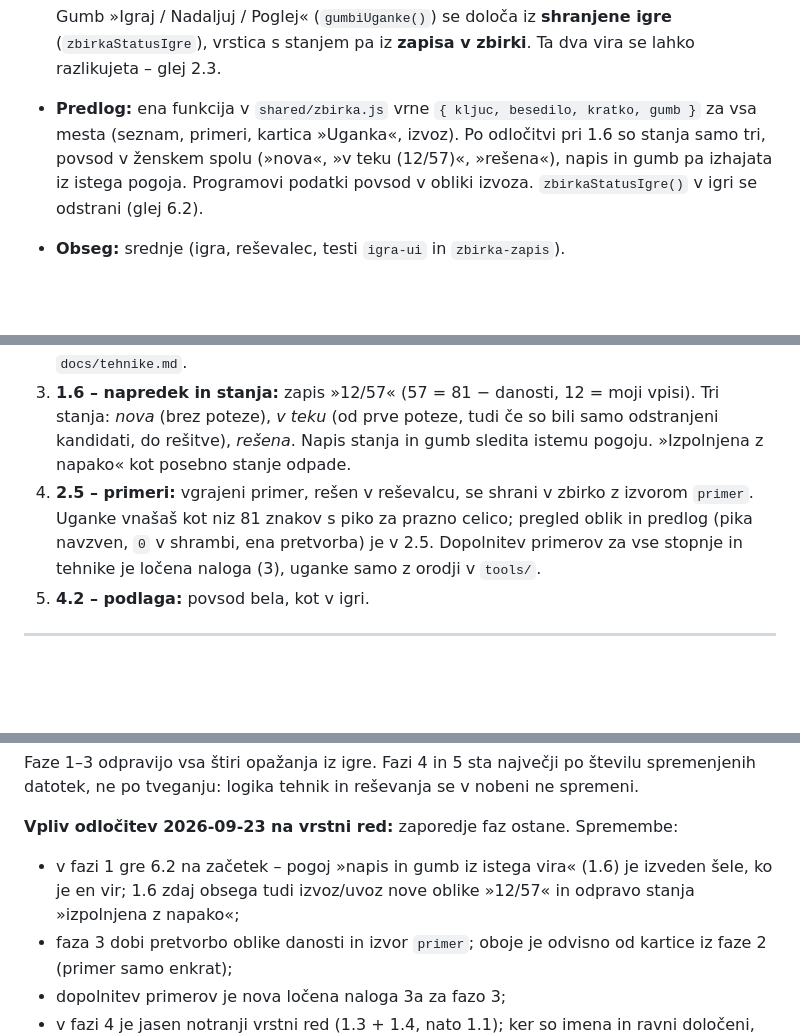
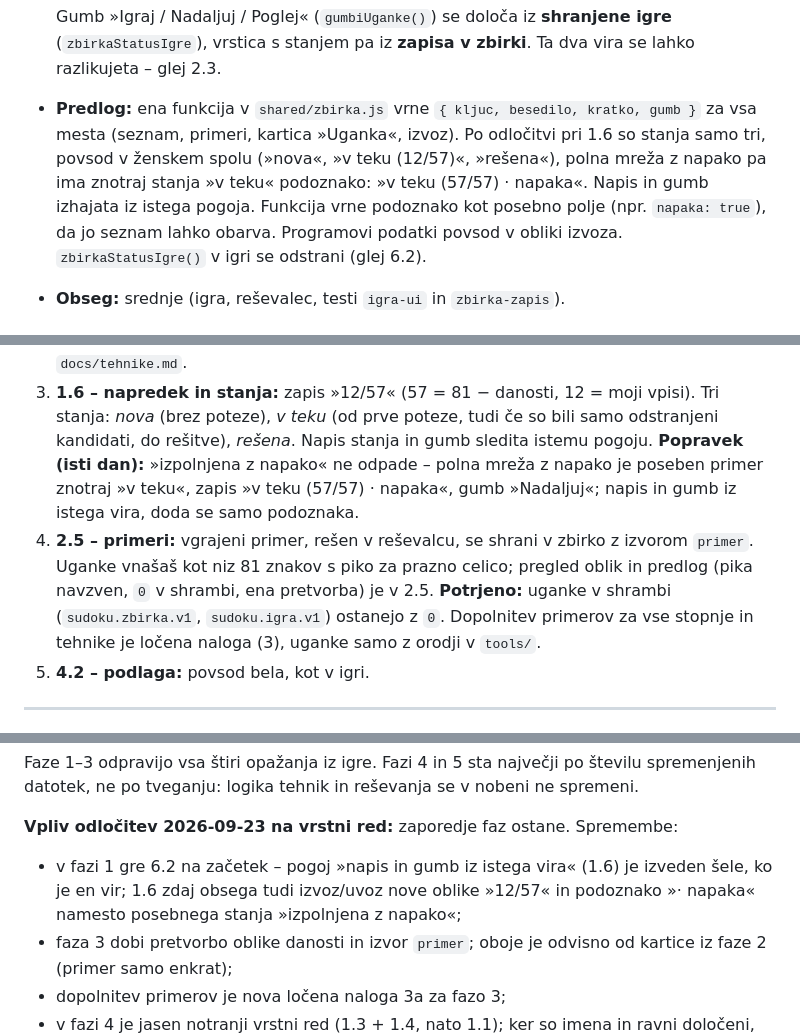
Before and after one commit to Prekmurc/Sudoku, a Markdown page: docs/uskladitev.md, 3 parts joined by grey strips. Drawn GitHub-style; blank space fills up the shorter version.

```diff
--- a/docs/uskladitev.md
+++ b/docs/uskladitev.md
@@ -250,8 +250,10 @@ gumba »Prekini«, izbirnika datotek in `<option>` »Primer« težava ni zadeval
   razlikujeta – glej 2.3.
 - **Predlog:** ena funkcija v `shared/zbirka.js` vrne `{ kljuc, besedilo, kratko, gumb }`
   za vsa mesta (seznam, primeri, kartica »Uganka«, izvoz). Po odločitvi pri 1.6 so stanja
-  samo tri, povsod v ženskem spolu (»nova«, »v teku (12/57)«, »rešena«), napis in gumb
-  pa izhajata iz istega pogoja. Programovi podatki povsod v obliki izvoza.
+  samo tri, povsod v ženskem spolu (»nova«, »v teku (12/57)«, »rešena«), polna mreža z
+  napako pa ima znotraj stanja »v teku« podoznako: »v teku (57/57) · napaka«. Napis in
+  gumb izhajata iz istega pogoja. Funkcija vrne podoznako kot posebno polje (npr.
+  `napaka: true`), da jo seznam lahko obarva. Programovi podatki povsod v obliki izvoza.
   `zbirkaStatusIgre()` v igri se odstrani (glej 6.2).
 - **Obseg:** srednje (igra, reševalec, testi `igra-ui` in `zbirka-zapis`).
 
@@ -787,10 +798,13 @@ Vse odločitve so sprejete **2026-09-23**. Predlogi v navedenih točkah so jim p
 3. **1.6 – napredek in stanja:** zapis »12/57« (57 = 81 − danosti, 12 = moji vpisi). Tri
    stanja: *nova* (brez poteze), *v teku* (od prve poteze, tudi če so bili samo
    odstranjeni kandidati, do rešitve), *rešena*. Napis stanja in gumb sledita istemu
-   pogoju. »Izpolnjena z napako« kot posebno stanje odpade.
+   pogoju. **Popravek (isti dan):** »izpolnjena z napako« ne odpade – polna mreža z
+   napako je poseben primer znotraj »v teku«, zapis »v teku (57/57) · napaka«, gumb
+   »Nadaljuj«; napis in gumb iz istega vira, doda se samo podoznaka.
 4. **2.5 – primeri:** vgrajeni primer, rešen v reševalcu, se shrani v zbirko z izvorom
    `primer`. Uganke vnašaš kot niz 81 znakov s piko za prazno celico; pregled oblik in
-   predlog (pika navzven, `0` v shrambi, ena pretvorba) je v 2.5. Dopolnitev primerov za
+   predlog (pika navzven, `0` v shrambi, ena pretvorba) je v 2.5. **Potrjeno:** uganke
+   v shrambi (`sudoku.zbirka.v1`, `sudoku.igra.v1`) ostanejo z `0`. Dopolnitev primerov za
    vse stopnje in tehnike je ločena naloga (3), uganke samo z orodji v `tools/`.
 5. **4.2 – podlaga:** povsod bela, kot v igri.
 
@@ -819,8 +833,8 @@ spremenjenih datotek, ne po tveganju: logika tehnik in reševanja se v nobeni ne
 **Vpliv odločitev 2026-09-23 na vrstni red:** zaporedje faz ostane. Spremembe:
 
 - v fazi 1 gre 6.2 na začetek – pogoj »napis in gumb iz istega vira« (1.6) je izveden
-  šele, ko je en vir; 1.6 zdaj obsega tudi izvoz/uvoz nove oblike »12/57« in odpravo stanja
-  »izpolnjena z napako«;
+  šele, ko je en vir; 1.6 zdaj obsega tudi izvoz/uvoz nove oblike »12/57« in podoznako
+  »· napaka« namesto posebnega stanja »izpolnjena z napako«;
 - faza 3 dobi pretvorbo oblike danosti in izvor `primer`; oboje je odvisno od kartice iz
   faze 2 (primer samo enkrat);
 - dopolnitev primerov je nova ločena naloga 3a za fazo 3;
```
Also changed, not shown: other parts of docs/uskladitev.md (+17 -8 lines), docs/tehnike.md (+8 -1 lines).
